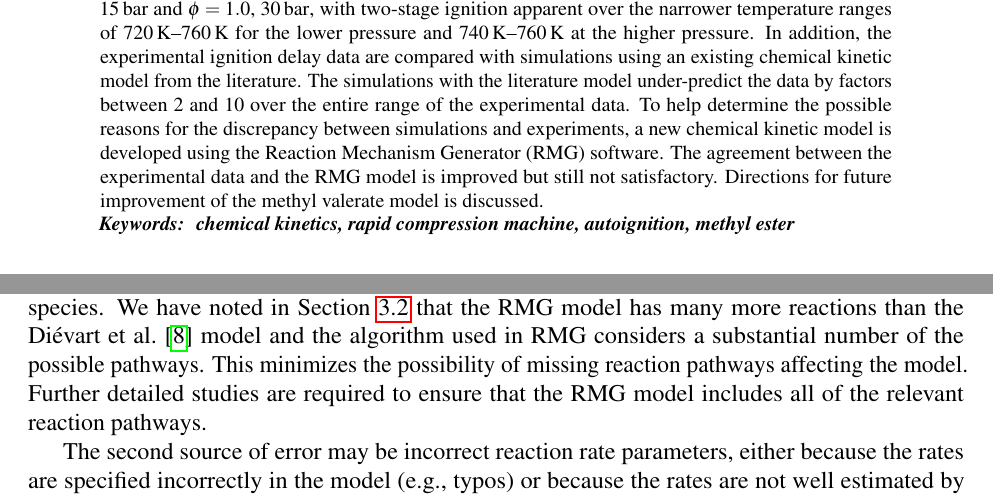
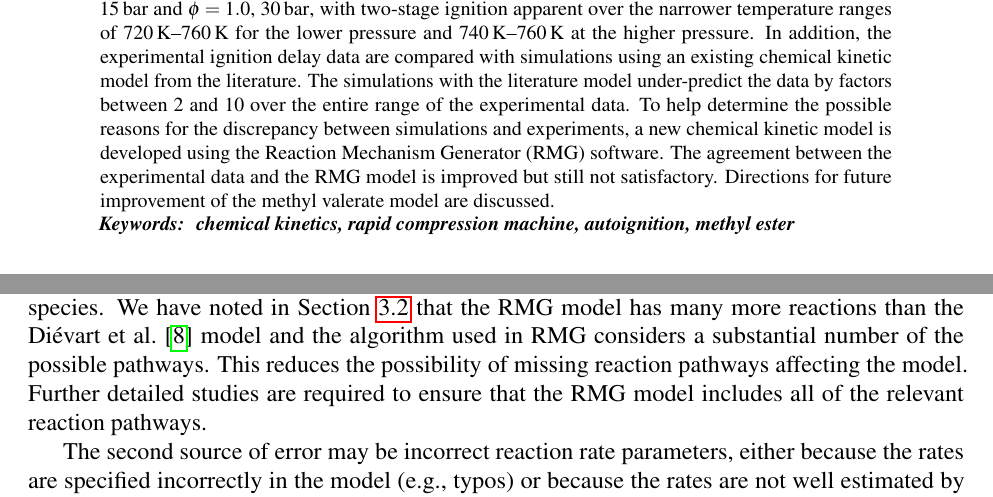
Before and after one commit to bryanwweber/ncm-2017, a LaTeX document (methyl-valerate/methyl-valerate.tex): two parts of pages 1 and 6 of 9, joined at a grey line, cut so that both start at the same text. Compiled offline with pdfLaTeX.

Commit message:
[mv] Last few minor updates

```diff
--- a/methyl-valerate/methyl-valerate.tex
+++ b/methyl-valerate/methyl-valerate.tex
@@ -71,7 +71,7 @@
     and experiments, a new chemical kinetic model is developed using the
     Reaction Mechanism Generator (RMG) software. The agreement between the
     experimental data and the RMG model is improved but still not satisfactory.
-    Directions for future improvement of the methyl valerate model is
+    Directions for future improvement of the methyl valerate model are
     discussed.
 \end{abstract}
 
@@ -386,7 +386,7 @@ reaction pathways, incorrect values of the reaction rates, and incorrect values
 for thermodynamic properties of the species. We have noted in
 \cref{sec:reaction-mechanism-generator} that the RMG model has many more
 reactions than the \textcite{Dievart2013} model and the algorithm used in RMG
-considers a substantial number of the possible pathways. This minimizes the
+considers a substantial number of the possible pathways. This reduces the
 possibility of missing reaction pathways affecting the model. Further detailed
 studies are required to ensure that the RMG model includes all of the relevant
 reaction pathways.
```
